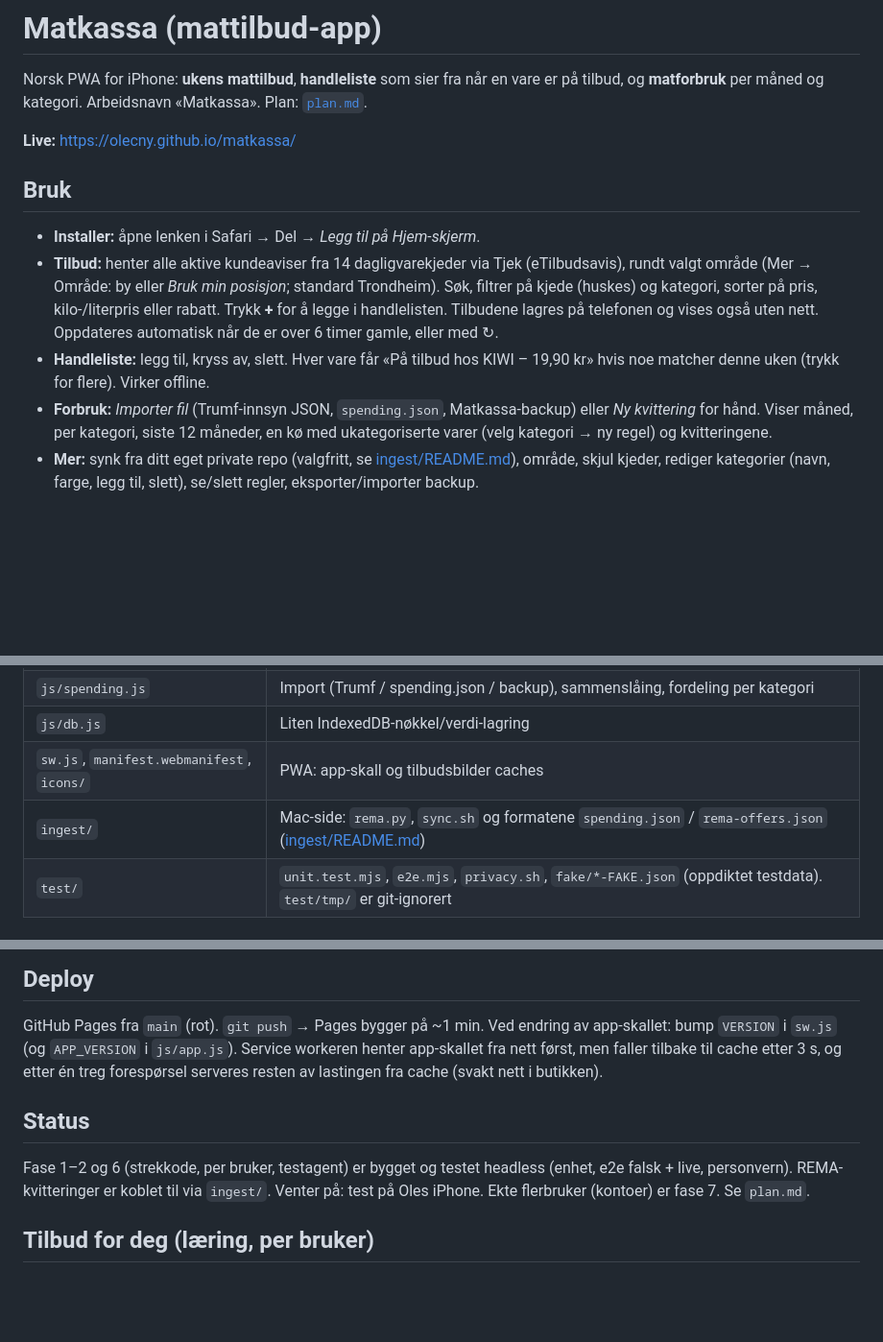
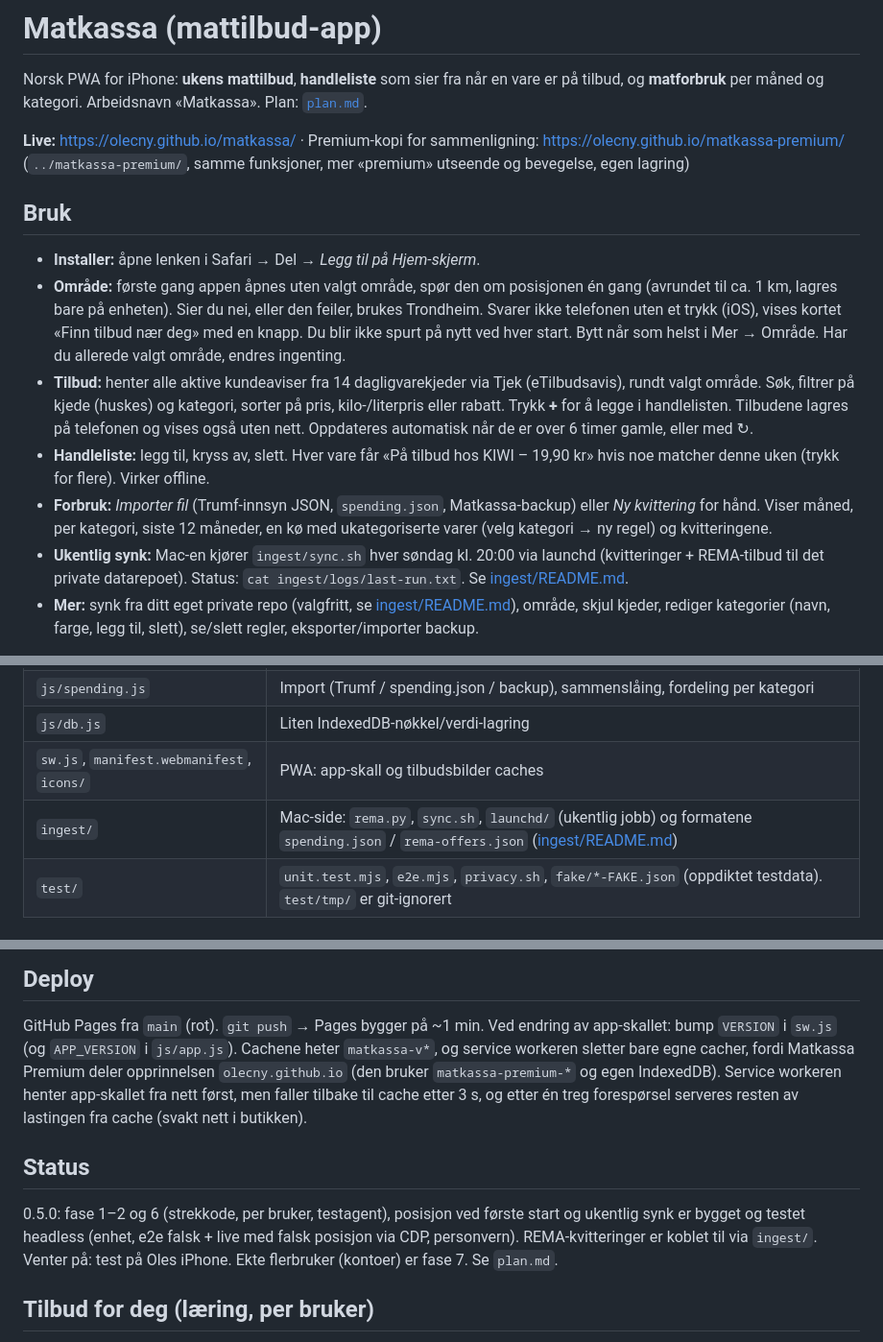
Before and after one commit to olecny/matkassa, a Markdown page: README.md, 3 parts joined by grey strips. Shown at 96% size. Drawn GitHub-style; blank space fills up the shorter version.

Commit message:
Docs: location on first start, weekly launchd sync, premium copy (plan decisions 8–10, log)
Co-Authored-By: Claude Opus 5.5 <noreply@anthropic.com>
Claude-Session: https://claude.ai/code/session_01LhixUBtijuXWpWi8bL2KMH

```diff
--- a/README.md
+++ b/README.md
@@ -3,18 +3,24 @@
 Norsk PWA for iPhone: **ukens mattilbud**, **handleliste** som sier fra når en vare er på tilbud, og
 **matforbruk** per måned og kategori. Arbeidsnavn «Matkassa». Plan: [`plan.md`](plan.md).
 
-**Live:** https://olecny.github.io/matkassa/
+**Live:** https://olecny.github.io/matkassa/ · Premium-kopi for sammenligning: https://olecny.github.io/matkassa-premium/
+(`../matkassa-premium/`, samme funksjoner, mer «premium» utseende og bevegelse, egen lagring)
 
 ## Bruk
 - **Installer:** åpne lenken i Safari → Del → *Legg til på Hjem-skjerm*.
-- **Tilbud:** henter alle aktive kundeaviser fra 14 dagligvarekjeder via Tjek (eTilbudsavis), rundt valgt område
-  (Mer → Område: by eller *Bruk min posisjon*; standard Trondheim).
+- **Område:** første gang appen åpnes uten valgt område, spør den om posisjonen én gang (avrundet til ca. 1 km, lagres
+  bare på enheten). Sier du nei, eller den feiler, brukes Trondheim. Svarer ikke telefonen uten et trykk (iOS), vises
+  kortet «Finn tilbud nær deg» med en knapp. Du blir ikke spurt på nytt ved hver start. Bytt når som helst i Mer → Område.
+  Har du allerede valgt område, endres ingenting.
+- **Tilbud:** henter alle aktive kundeaviser fra 14 dagligvarekjeder via Tjek (eTilbudsavis), rundt valgt område.
   Søk, filtrer på kjede (huskes) og kategori, sorter på pris, kilo-/literpris eller rabatt. Trykk **+** for å legge i handlelisten.
   Tilbudene lagres på telefonen og vises også uten nett. Oppdateres automatisk når de er over 6 timer gamle, eller med ↻.
 - **Handleliste:** legg til, kryss av, slett. Hver vare får «På tilbud hos KIWI – 19,90 kr» hvis noe matcher denne uken (trykk for flere).
   Virker offline.
 - **Forbruk:** *Importer fil* (Trumf-innsyn JSON, `spending.json`, Matkassa-backup) eller *Ny kvittering* for hånd.
   Viser måned, per kategori, siste 12 måneder, en kø med ukategoriserte varer (velg kategori → ny regel) og kvitteringene.
+- **Ukentlig synk:** Mac-en kjører `ingest/sync.sh` hver søndag kl. 20:00 via launchd (kvitteringer + REMA-tilbud til
+  det private datarepoet). Status: `cat ingest/logs/last-run.txt`. Se [ingest/README.md](ingest/README.md#automatisk-hver-uke-launchd).
 - **Mer:** synk fra ditt eget private repo (valgfritt, se [ingest/README.md](ingest/README.md)), område, skjul kjeder, rediger kategorier (navn, farge, legg til, slett), se/slett regler, eksporter/importer backup.
 
 Alle data ligger i IndexedDB på enheten (`navigator.storage.persist()` blir forespurt). Ta backup jevnlig;
@@ -45,7 +51,7 @@ Ingen byggesteg, ingen avhengigheter: vanilla HTML/CSS/JS-moduler.
 | `js/spending.js` | Import (Trumf / spending.json / backup), sammenslåing, fordeling per kategori |
 | `js/db.js` | Liten IndexedDB-nøkkel/verdi-lagring |
 | `sw.js`, `manifest.webmanifest`, `icons/` | PWA: app-skall og tilbudsbilder caches |
-| `ingest/` | Mac-side: `rema.py`, `sync.sh` og formatene `spending.json` / `rema-offers.json` ([ingest/README.md](ingest/README.md)) |
+| `ingest/` | Mac-side: `rema.py`, `sync.sh`, `launchd/` (ukentlig jobb) og formatene `spending.json` / `rema-offers.json` ([ingest/README.md](ingest/README.md)) |
 | `test/` | `unit.test.mjs`, `e2e.mjs`, `privacy.sh`, `fake/*-FAKE.json` (oppdiktet testdata). `test/tmp/` er git-ignorert |
 
 ## Datakilder og forbehold
@@ -56,11 +62,13 @@ Ingen byggesteg, ingen avhengigheter: vanilla HTML/CSS/JS-moduler.
 
 ## Deploy
 GitHub Pages fra `main` (rot). `git push` → Pages bygger på ~1 min. Ved endring av app-skallet: bump `VERSION` i `sw.js`
-(og `APP_VERSION` i `js/app.js`). Service workeren henter app-skallet fra nett først, men faller tilbake til cache etter 3 s,
+(og `APP_VERSION` i `js/app.js`). Cachene heter `matkassa-v*`, og service workeren sletter bare egne cacher, fordi
+Matkassa Premium deler opprinnelsen `olecny.github.io` (den bruker `matkassa-premium-*` og egen IndexedDB). Service workeren henter app-skallet fra nett først, men faller tilbake til cache etter 3 s,
 og etter én treg forespørsel serveres resten av lastingen fra cache (svakt nett i butikken).
 
 ## Status
-Fase 1–2 og 6 (strekkode, per bruker, testagent) er bygget og testet headless (enhet, e2e falsk + live, personvern).
+0.5.0: fase 1–2 og 6 (strekkode, per bruker, testagent), posisjon ved første start og ukentlig synk er bygget og testet
+headless (enhet, e2e falsk + live med falsk posisjon via CDP, personvern).
 REMA-kvitteringer er koblet til via `ingest/`. Venter på: test på Oles iPhone. Ekte flerbruker (kontoer) er fase 7. Se `plan.md`.
 
 ## Tilbud for deg (læring, per bruker)
```
Also changed, not shown: plan.md (+6 -0 lines).
